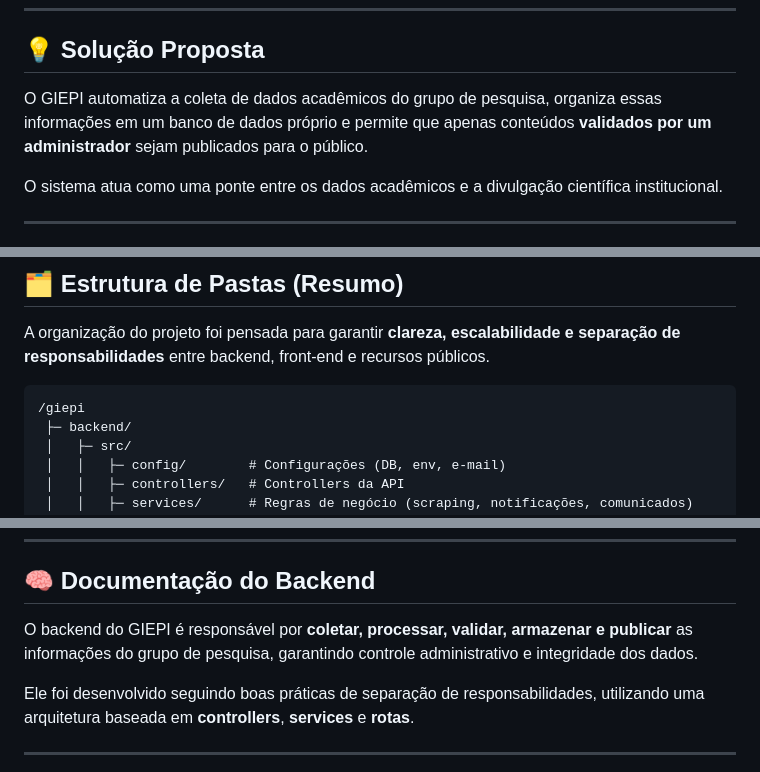
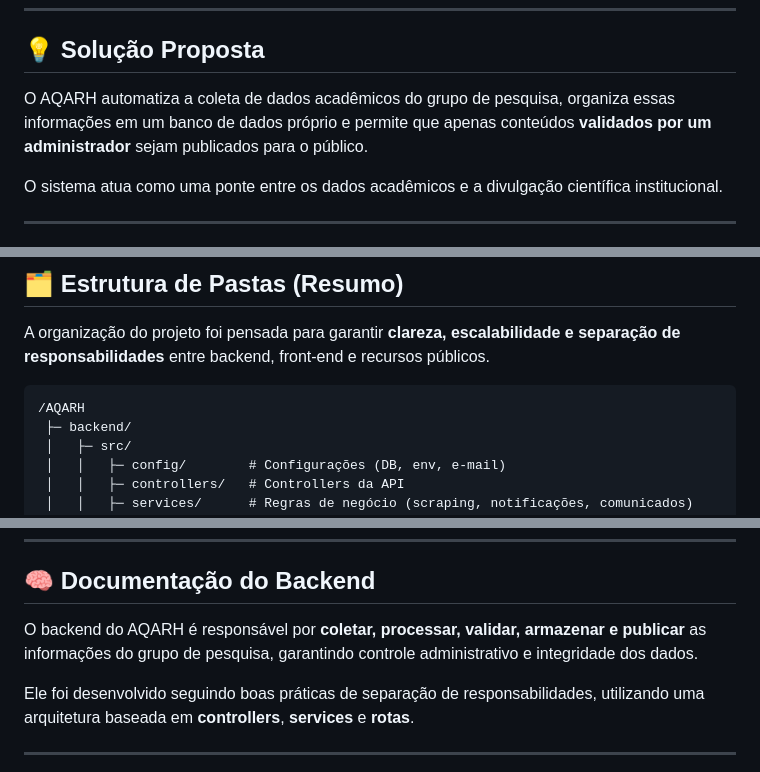
Before and after one commit to joaovitor2074/aqarh, a Markdown page: docs/ARCHITECTURE.md, 3 parts joined by grey strips. Drawn GitHub-style.

````diff
--- a/docs/ARCHITECTURE.md
+++ b/docs/ARCHITECTURE.md
@@ -20,7 +20,7 @@ Atualmente, grande parte das produções, linhas de pesquisa e atualizações do
 
 ## 💡 Solução Proposta
 
-O GIEPI automatiza a coleta de dados acadêmicos do grupo de pesquisa, organiza essas informações em um banco de dados próprio e permite que apenas conteúdos **validados por um administrador** sejam publicados para o público.
+O AQARH automatiza a coleta de dados acadêmicos do grupo de pesquisa, organiza essas informações em um banco de dados próprio e permite que apenas conteúdos **validados por um administrador** sejam publicados para o público.
 
 O sistema atua como uma ponte entre os dados acadêmicos e a divulgação científica institucional.
 
@@ -71,7 +71,7 @@ O administrador pode:
 A organização do projeto foi pensada para garantir **clareza, escalabilidade e separação de responsabilidades** entre backend, front-end e recursos públicos.
 
 ```
-/giepi
+/AQARH
  ├─ backend/
  │   ├─ src/
  │   │   ├─ config/        # Configurações (DB, env, e-mail)
@@ -102,7 +102,7 @@ Essa estrutura facilita a manutenção do sistema e permite sua evolução para
 
 ## 🧠 Documentação do Backend
 
-O backend do GIEPI é responsável por **coletar, processar, validar, armazenar e publicar** as informações do grupo de pesquisa, garantindo controle administrativo e integridade dos dados.
+O backend do AQARH é responsável por **coletar, processar, validar, armazenar e publicar** as informações do grupo de pesquisa, garantindo controle administrativo e integridade dos dados.
 
 Ele foi desenvolvido seguindo boas práticas de separação de responsabilidades, utilizando uma arquitetura baseada em **controllers**, **services** e **rotas**.
 
````
Also changed, not shown: other parts of docs/ARCHITECTURE.md (+10 -10 lines), README.md (+3 -3 lines).
